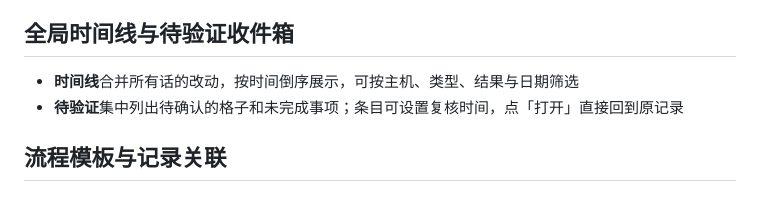
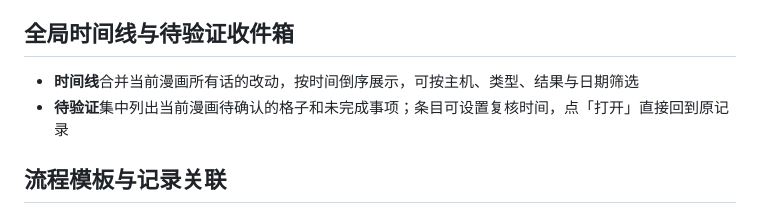
Before and after one commit to Leechion/server-manga-log, a Markdown page: README.md, the part around one of its changes. GitHub-like rendering.

```diff
--- a/README.md
+++ b/README.md
@@ -97,8 +134,8 @@
 
 ## 全局时间线与待验证收件箱
 
-- **时间线**合并所有话的改动，按时间倒序展示，可按主机、类型、结果与日期筛选
-- **待验证**集中列出待确认的格子和未完成事项；条目可设置复核时间，点「打开」直接回到原记录
+- **时间线**合并当前漫画所有话的改动，按时间倒序展示，可按主机、类型、结果与日期筛选
+- **待验证**集中列出当前漫画待确认的格子和未完成事项；条目可设置复核时间，点「打开」直接回到原记录
 
 ## 流程模板与记录关联
 
```
Also changed, not shown: other parts of README.md (+39 -2 lines), docs/img/10-manga-new.png (added), docs/img/11-manga-switch.png (added), docs/img/12-manga-rename.png (added), docs/img/13-manga-timeline.png (added), docs/img/14-manga-stats-backup.png (added), docs/img/15-manga-backup.png (added).
